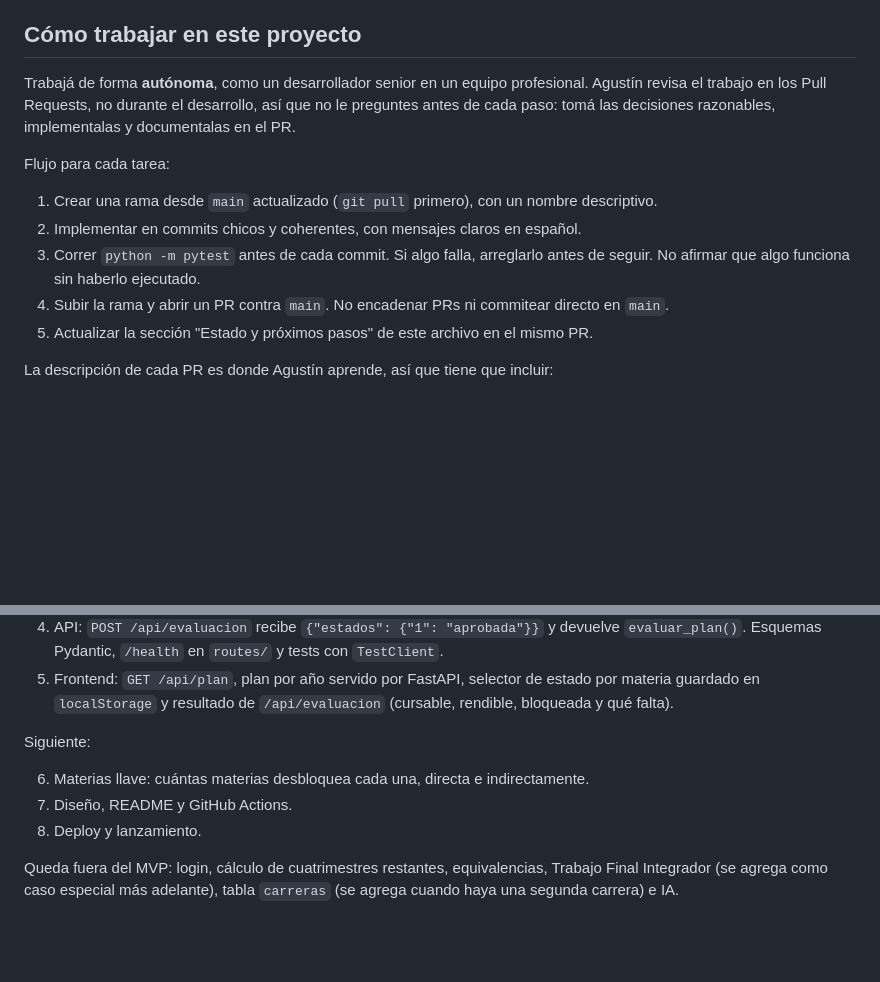
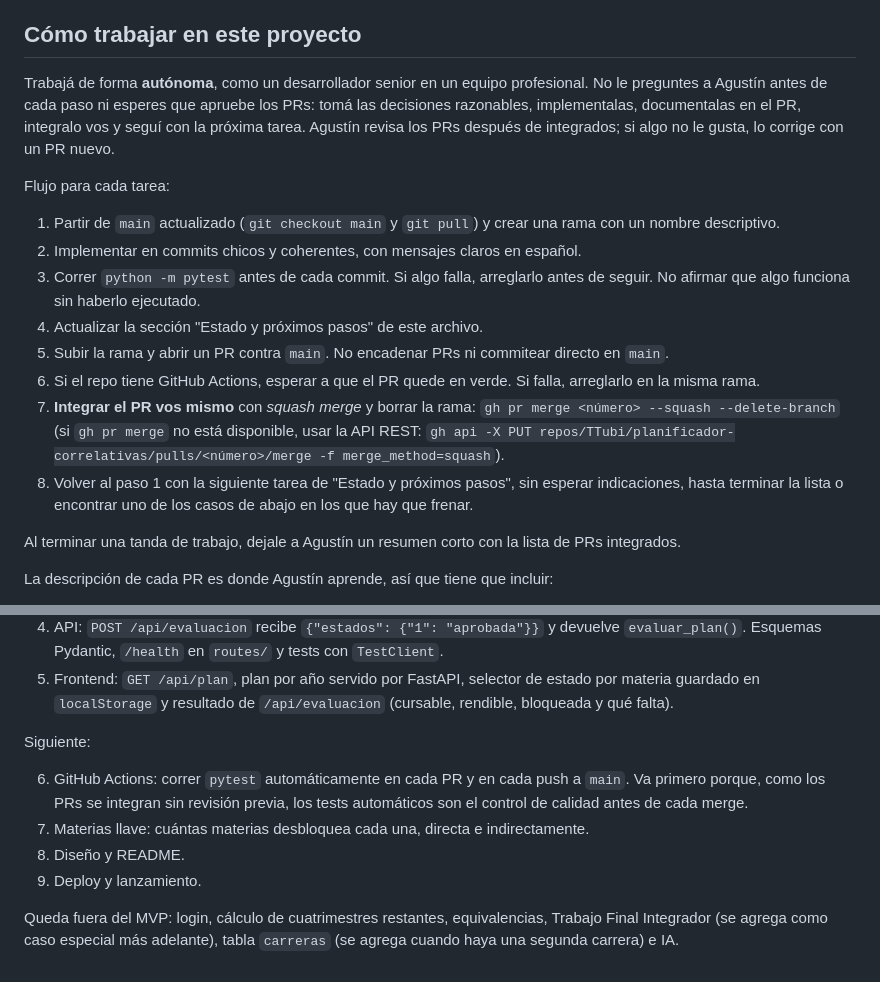
Before and after one commit to TTubi/planificador-correlativas, a Markdown page: CLAUDE.md, 2 parts joined by grey strips. Rendered like a GitHub page; blank space fills up the shorter version.

Commit message:
Claude Code integra sus propios PRs y sigue con la próxima tarea (#9)
Antes, cada tarea empezaba desde main actualizado, así que Claude Code
tenía que esperar a que se aprobara el PR anterior. Ahora integra el PR
con squash merge cuando pasan los tests y continúa solo. GitHub Actions
pasa a ser la próxima tarea, para que los tests automáticos controlen
cada merge.


Claude-Session: https://claude.ai/code/session_01TzLURwxYvSfoHM5ywWW4HK

Co-authored-by: Claude <noreply@anthropic.com>

```diff
--- a/CLAUDE.md
+++ b/CLAUDE.md
@@ -4,15 +4,20 @@ Proyecto de portfolio de Agustín, estudiante de la Tecnicatura Universitaria en
 
 ## Cómo trabajar en este proyecto
 
-Trabajá de forma **autónoma**, como un desarrollador senior en un equipo profesional. Agustín revisa el trabajo en los Pull Requests, no durante el desarrollo, así que no le preguntes antes de cada paso: tomá las decisiones razonables, implementalas y documentalas en el PR.
+Trabajá de forma **autónoma**, como un desarrollador senior en un equipo profesional. No le preguntes a Agustín antes de cada paso ni esperes que apruebe los PRs: tomá las decisiones razonables, implementalas, documentalas en el PR, integralo vos y seguí con la próxima tarea. Agustín revisa los PRs después de integrados; si algo no le gusta, lo corrige con un PR nuevo.
 
 Flujo para cada tarea:
 
-1. Crear una rama desde `main` actualizado (`git pull` primero), con un nombre descriptivo.
+1. Partir de `main` actualizado (`git checkout main` y `git pull`) y crear una rama con un nombre descriptivo.
 2. Implementar en commits chicos y coherentes, con mensajes claros en español.
 3. Correr `python -m pytest` antes de cada commit. Si algo falla, arreglarlo antes de seguir. No afirmar que algo funciona sin haberlo ejecutado.
-4. Subir la rama y abrir un PR contra `main`. No encadenar PRs ni commitear directo en `main`.
-5. Actualizar la sección "Estado y próximos pasos" de este archivo en el mismo PR.
+4. Actualizar la sección "Estado y próximos pasos" de este archivo.
+5. Subir la rama y abrir un PR contra `main`. No encadenar PRs ni commitear directo en `main`.
+6. Si el repo tiene GitHub Actions, esperar a que el PR quede en verde. Si falla, arreglarlo en la misma rama.
+7. **Integrar el PR vos mismo** con *squash merge* y borrar la rama: `gh pr merge <número> --squash --delete-branch` (si `gh pr merge` no está disponible, usar la API REST: `gh api -X PUT repos/TTubi/planificador-correlativas/pulls/<número>/merge -f merge_method=squash`).
+8. Volver al paso 1 con la siguiente tarea de "Estado y próximos pasos", sin esperar indicaciones, hasta terminar la lista o encontrar uno de los casos de abajo en los que hay que frenar.
+
+Al terminar una tanda de trabajo, dejale a Agustín un resumen corto con la lista de PRs integrados.
 
 La descripción de cada PR es donde Agustín aprende, así que tiene que incluir:
 
@@ -97,8 +102,9 @@ Hecho:
 
 Siguiente:
 
-6. Materias llave: cuántas materias desbloquea cada una, directa e indirectamente.
-7. Diseño, README y GitHub Actions.
-8. Deploy y lanzamiento.
+6. GitHub Actions: correr `pytest` automáticamente en cada PR y en cada push a `main`. Va primero porque, como los PRs se integran sin revisión previa, los tests automáticos son el control de calidad antes de cada merge.
+7. Materias llave: cuántas materias desbloquea cada una, directa e indirectamente.
+8. Diseño y README.
+9. Deploy y lanzamiento.
 
 Queda fuera del MVP: login, cálculo de cuatrimestres restantes, equivalencias, Trabajo Final Integrador (se agrega como caso especial más adelante), tabla `carreras` (se agrega cuando haya una segunda carrera) e IA.
```
